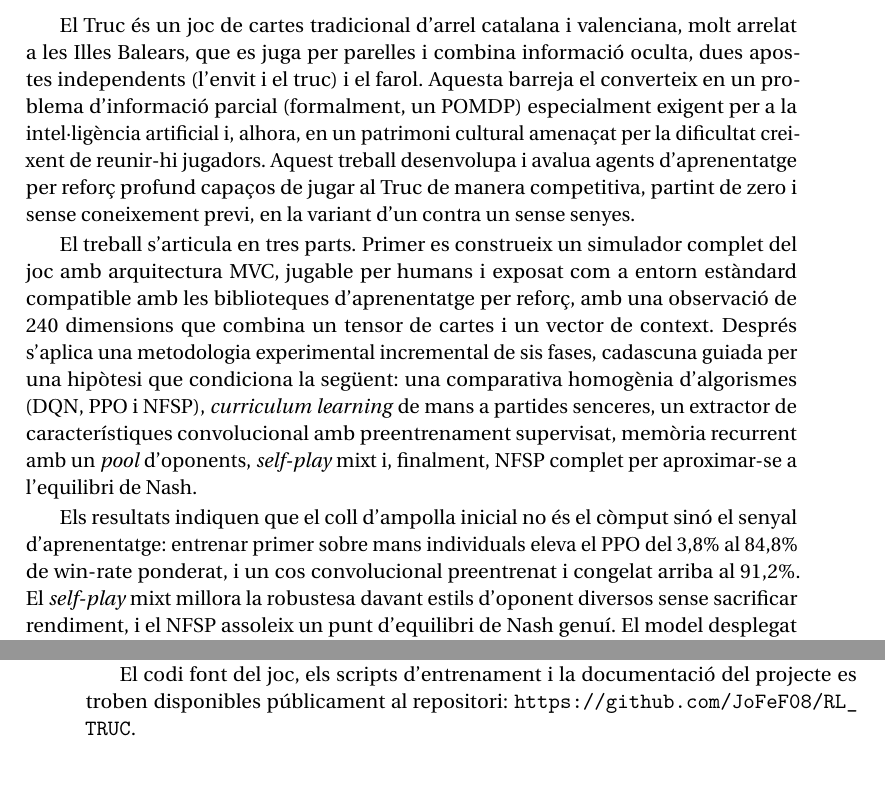
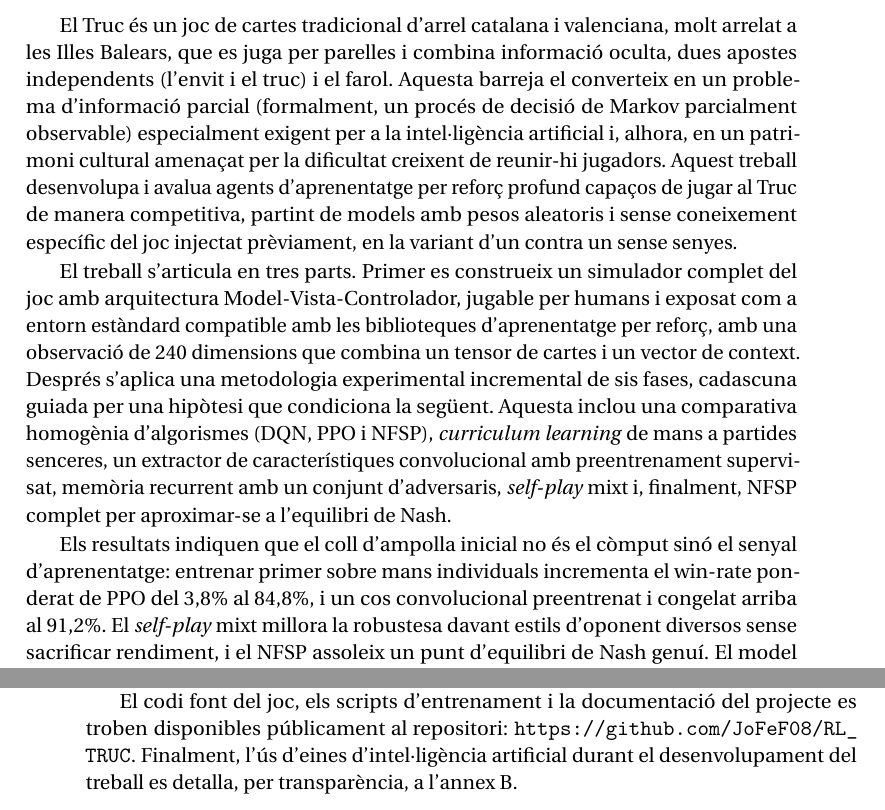
Before and after one commit to JoFeF08/RL_TRUC, a LaTeX thesis (TFG_Doc/Memoria/MemoriaTFG.tex, which reads TFG_Doc/Memoria/Introduccio.tex, TFG_Doc/Memoria/Resum.tex): two parts of pages 15 and 20 of 87, joined at a grey line, cut so that both start at the same text, the shorter picture padded with empty space. Compiled offline with pdfLaTeX.

Commit message:
altres reactificacions

```diff
--- a/TFG_Doc/Memoria/Introduccio.tex
+++ b/TFG_Doc/Memoria/Introduccio.tex
@@ -139,4 +139,6 @@ recull les conclusions i les línies de treball futur.
 
 El codi font del joc, els scripts d'entrenament i la documentació del projecte
 es troben disponibles públicament al repositori:
-\url{https://github.com/JoFeF08/RL_TRUC}.
+\url{https://github.com/JoFeF08/RL_TRUC}. Finalment, l'ús d'eines d'intel·ligència
+artificial durant el desenvolupament del treball es detalla, per transparència, a
+l'annex~\ref{ann:ia}.
--- a/TFG_Doc/Memoria/Resum.tex
+++ b/TFG_Doc/Memoria/Resum.tex
@@ -6,25 +6,27 @@
 El Truc és un joc de cartes tradicional d'arrel catalana i valenciana, molt arrelat a
 les Illes Balears, que es juga per parelles i combina informació oculta, dues apostes
 independents (l'envit i el truc) i el farol. Aquesta barreja el converteix en un problema
-d'informació parcial (formalment, un \acs{POMDP}) especialment exigent per a la
-intel·ligència artificial i, alhora, en un patrimoni cultural amenaçat per la dificultat
+d'informació parcial (formalment, un procés de decisió de Markov parcialment observable)
+especialment exigent per a la intel·ligència artificial i, alhora, en un patrimoni cultural
+amenaçat per la dificultat
 creixent de reunir-hi jugadors. Aquest treball desenvolupa i avalua agents d'aprenentatge
-per reforç profund capaços de jugar al Truc de manera competitiva, partint de zero i sense
-coneixement previ, en la variant d'un contra un sense senyes.
+per reforç profund capaços de jugar al Truc de manera competitiva, partint de models amb pesos aleatoris i sense
+coneixement específic del joc injectat prèviament, en la variant d'un contra un sense senyes.
 
 El treball s'articula en tres parts. Primer es construeix un simulador complet del joc amb
-arquitectura \acs{MVC}, jugable per humans i exposat com a entorn estàndard compatible amb
+arquitectura Model-Vista-Controlador, jugable per humans i exposat com a entorn estàndard compatible amb
 les biblioteques d'aprenentatge per reforç, amb una observació de 240~dimensions que combina
 un tensor de cartes i un vector de context. Després s'aplica una metodologia experimental
-incremental de sis fases, cadascuna guiada per una hipòtesi que condiciona la següent: una
+incremental de sis fases, cadascuna guiada per una hipòtesi que condiciona la següent.
+Aquesta inclou una
 comparativa homogènia d'algorismes (\acs{DQN}, \acs{PPO} i \acs{NFSP}), \emph{curriculum
 learning} de mans a partides senceres, un extractor de característiques convolucional amb
-preentrenament supervisat, memòria recurrent amb un \emph{pool} d'oponents, \emph{self-play}
+preentrenament supervisat, memòria recurrent amb un conjunt d'adversaris, \emph{self-play}
 mixt i, finalment, \acs{NFSP} complet per aproximar-se a l'equilibri de Nash.
 
 Els resultats indiquen que el coll d'ampolla inicial no és el còmput sinó el senyal
-d'aprenentatge: entrenar primer sobre mans individuals eleva el \acs{PPO} del 3{,}8\% al
-84{,}8\% de win-rate ponderat, i un cos convolucional preentrenat i congelat arriba al
+d'aprenentatge: entrenar primer sobre mans individuals incrementa el win-rate ponderat de
+\acs{PPO} del 3{,}8\% al 84{,}8\%, i un cos convolucional preentrenat i congelat arriba al
 91{,}2\%. El \emph{self-play} mixt millora la robustesa davant estils d'oponent diversos
 sense sacrificar rendiment, i el \acs{NFSP} assoleix un punt d'equilibri de Nash genuí. El
 model desplegat bat totes les variants de l'oponent heurístic i empata contra si mateix. Ara
```
Also changed, not shown: TFG_Doc/Memoria/Conclusions.tex (+2 -2 lines), TFG_Doc/Memoria/MetodologiaBloc3.tex (+1 -1 lines), TFG_Doc/Memoria/Introduccio.tex (2 more changed lines).
